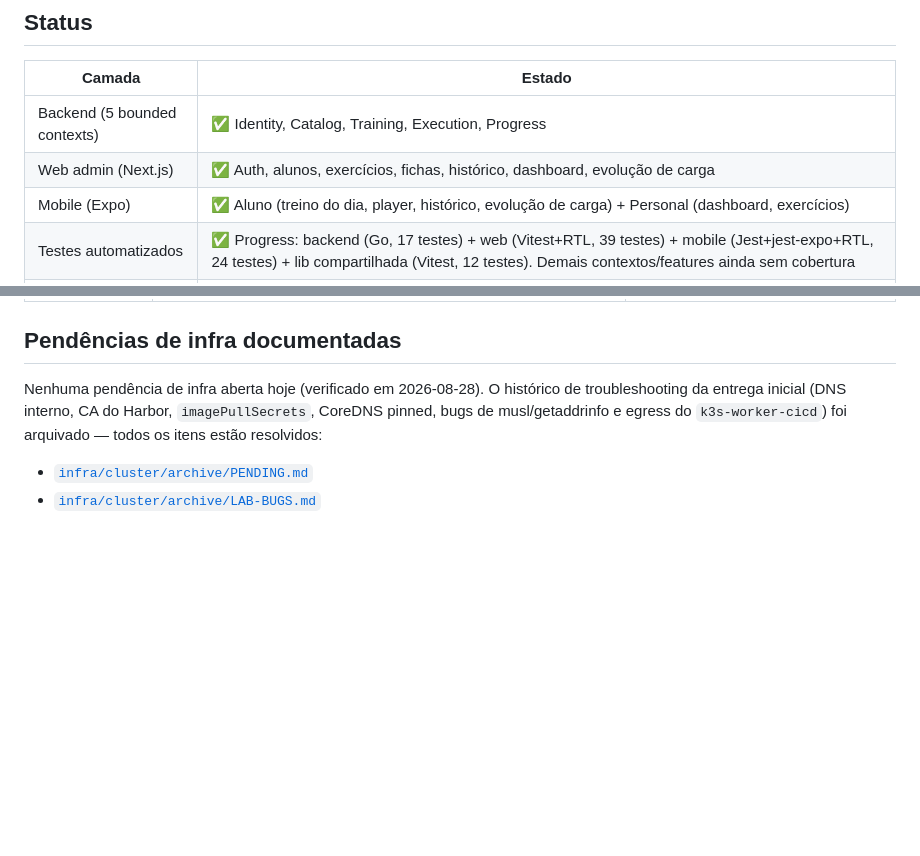
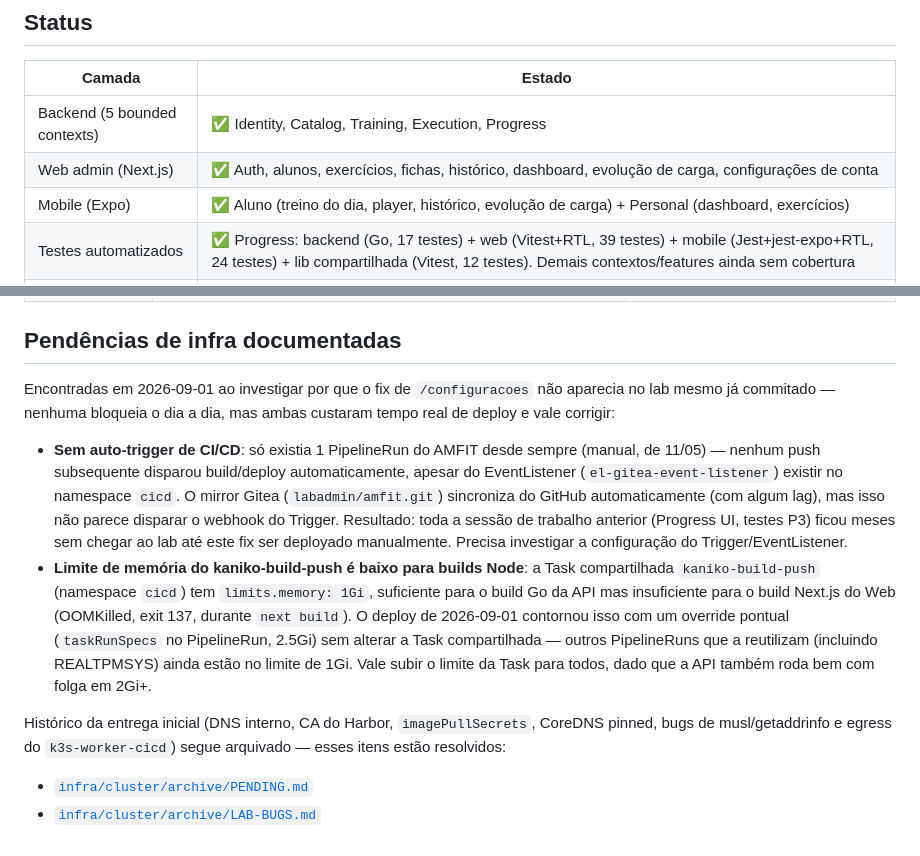
Before and after one commit to netomussauer/amfit, a Markdown page: README.md, 2 parts joined by grey strips. GitHub-like rendering; blank space fills up the shorter version.

Commit message:
docs: registra pendencias de infra do CI/CD (auto-trigger e limite de memoria do kaniko)

```diff
--- a/README.md
+++ b/README.md
@@ -7,7 +7,7 @@ Plataforma de gestão de treinos de musculação com dois perfis: **personal tra
 | Camada | Estado |
 |---|---|
 | Backend (5 bounded contexts) | ✅ Identity, Catalog, Training, Execution, Progress |
-| Web admin (Next.js) | ✅ Auth, alunos, exercícios, fichas, histórico, dashboard, evolução de carga |
+| Web admin (Next.js) | ✅ Auth, alunos, exercícios, fichas, histórico, dashboard, evolução de carga, configurações de conta |
 | Mobile (Expo) | ✅ Aluno (treino do dia, player, histórico, evolução de carga) + Personal (dashboard, exercícios) |
 | Testes automatizados | ✅ Progress: backend (Go, 17 testes) + web (Vitest+RTL, 39 testes) + mobile (Jest+jest-expo+RTL, 24 testes) + lib compartilhada (Vitest, 12 testes). Demais contextos/features ainda sem cobertura |
 | Build CI (Tekton) | ✅ Pipelines API + Web ativos (`golang-test` reativado: `go vet` + `go test -race`) |
@@ -197,10 +197,31 @@ Ver [`docs/SDD.md`](docs/SDD.md) para:
 
 ## Pendências de infra documentadas
 
-Nenhuma pendência de infra aberta hoje (verificado em 2026-08-28). O histórico
-de troubleshooting da entrega inicial (DNS interno, CA do Harbor,
-`imagePullSecrets`, CoreDNS pinned, bugs de musl/getaddrinfo e egress do
-`k3s-worker-cicd`) foi arquivado — todos os itens estão resolvidos:
+Encontradas em 2026-09-01 ao investigar por que o fix de `/configuracoes`
+não aparecia no lab mesmo já commitado — nenhuma bloqueia o dia a dia, mas
+ambas custaram tempo real de deploy e vale corrigir:
+
+- **Sem auto-trigger de CI/CD**: só existia 1 PipelineRun do AMFIT desde
+  sempre (manual, de 11/05) — nenhum push subsequente disparou build/deploy
+  automaticamente, apesar do EventListener (`el-gitea-event-listener`)
+  existir no namespace `cicd`. O mirror Gitea (`labadmin/amfit.git`) sincroniza
+  do GitHub automaticamente (com algum lag), mas isso não parece disparar o
+  webhook do Trigger. Resultado: toda a sessão de trabalho anterior (Progress
+  UI, testes P3) ficou meses sem chegar ao lab até este fix ser deployado
+  manualmente. Precisa investigar a configuração do Trigger/EventListener.
+- **Limite de memória do kaniko-build-push é baixo para builds Node**: a Task
+  compartilhada `kaniko-build-push` (namespace `cicd`) tem `limits.memory: 1Gi`,
+  suficiente para o build Go da API mas insuficiente para o build Next.js do
+  Web (OOMKilled, exit 137, durante `next build`). O deploy de 2026-09-01
+  contornou isso com um override pontual (`taskRunSpecs` no PipelineRun,
+  2.5Gi) sem alterar a Task compartilhada — outros PipelineRuns que a
+  reutilizam (incluindo REALTPMSYS) ainda estão no limite de 1Gi. Vale subir
+  o limite da Task para todos, dado que a API também roda bem com folga em
+  2Gi+.
+
+Histórico da entrega inicial (DNS interno, CA do Harbor, `imagePullSecrets`,
+CoreDNS pinned, bugs de musl/getaddrinfo e egress do `k3s-worker-cicd`) segue
+arquivado — esses itens estão resolvidos:
 
 - [`infra/cluster/archive/PENDING.md`](infra/cluster/archive/PENDING.md)
 - [`infra/cluster/archive/LAB-BUGS.md`](infra/cluster/archive/LAB-BUGS.md)
```
